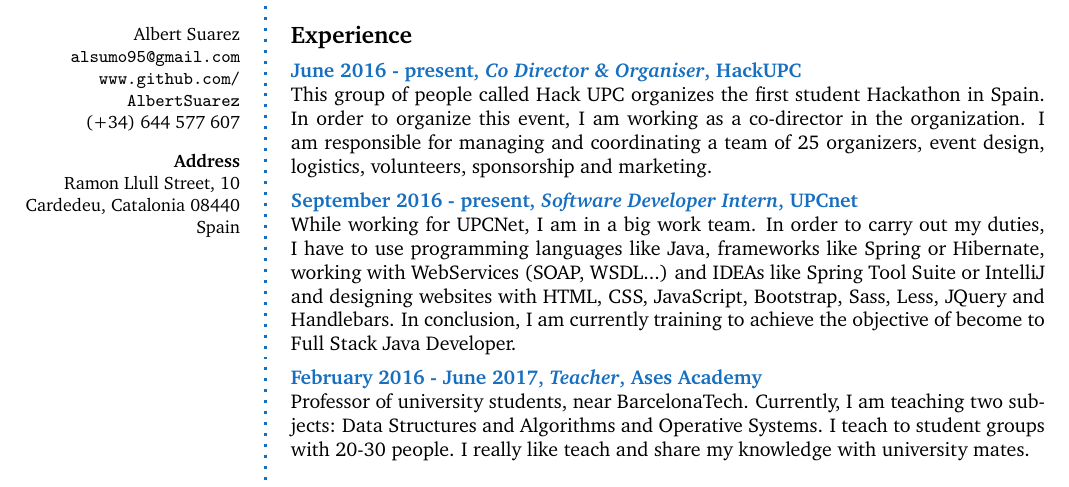
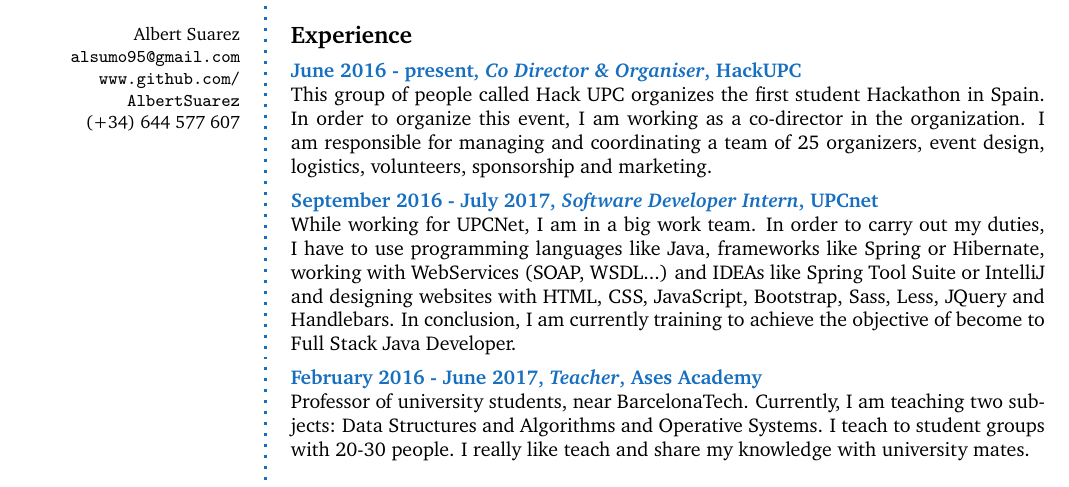
Before and after one commit to AlbertSuarez/resume, a LaTeX CV (cv.tex): part of the page, cut so that both start at the same text. Compiled offline with pdfLaTeX.

Commit message:
change address and upcnet job

```diff
--- a/cv.tex
+++ b/cv.tex
@@ -37,10 +37,6 @@ Albert Suarez \\ % Your name
 \url{www.github.com/AlbertSuarez} \\ % Your URL
 (+34) 644 577 607 \\ % Your phone number
 \Sep % Some whitespace
-\textbf{Address} \\
-Ramon Llull Street, 10 \\ % Address 1
-Cardedeu, Catalonia 08440 \\ % Address 2
-Spain \\ % Address 3
 \vfill % Whitespace under this block to push it up under the photo
 \end{flushright}
 }
@@ -94,7 +90,7 @@ This group of people called Hack UPC organizes the first student Hackathon in Sp
 
 %------------------------------------------------
 
-\CVItem{September 2016 - present, \textit{Software Developer Intern}, UPCnet}{While working for UPCNet, I am in a big work team. In order to carry out my duties, I have to use programming languages like Java, frameworks like Spring or Hibernate, working with WebServices (SOAP, WSDL...) and IDEAs like Spring Tool Suite or IntelliJ and designing websites with HTML, CSS, JavaScript, Bootstrap, Sass, Less, JQuery and Handlebars. In conclusion, I am currently training to achieve the objective of become to Full Stack Java Developer.}
+\CVItem{September 2016 - July 2017, \textit{Software Developer Intern}, UPCnet}{While working for UPCNet, I am in a big work team. In order to carry out my duties, I have to use programming languages like Java, frameworks like Spring or Hibernate, working with WebServices (SOAP, WSDL...) and IDEAs like Spring Tool Suite or IntelliJ and designing websites with HTML, CSS, JavaScript, Bootstrap, Sass, Less, JQuery and Handlebars. In conclusion, I am currently training to achieve the objective of become to Full Stack Java Developer.}
 
 %------------------------------------------------
 
```
Also changed, not shown: cv.pdf.
